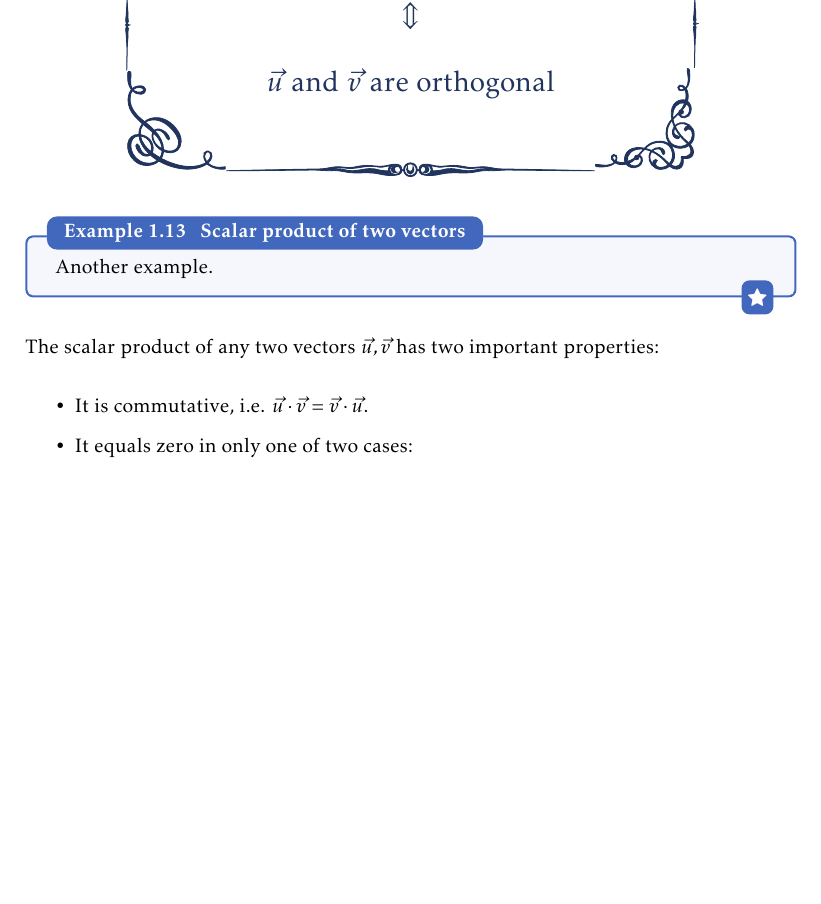
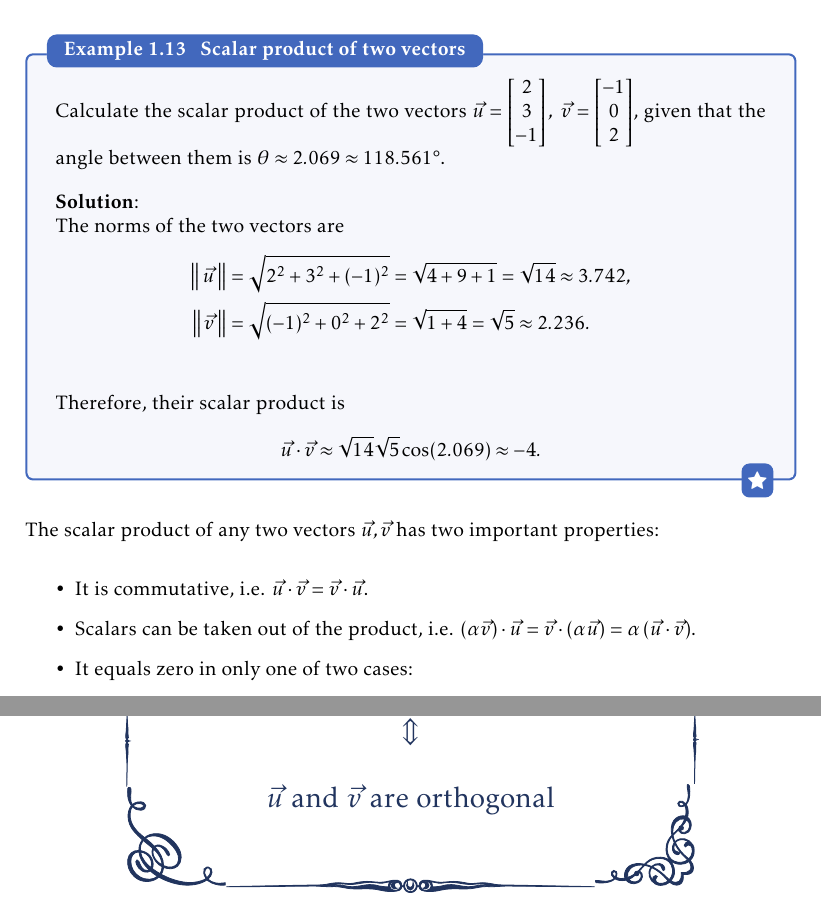
Before and after one commit to pelegs/maths_book, a LaTeX thesis (bookmain.tex, which reads chapters/linear_algebra_intuitive/vectors.tex): part of page 73 of 101 before the commit and two parts of pages 73 and 74 of 101 after it, the two joined at a grey line, cut so that both start at the same text, the shorter picture padded with empty space. The pictures show the PDF file bookmain.pdf that the author committed with the source.

Commit message:
Added examples for scalar product

```diff
--- a/chapters/linear_algebra_intuitive/vectors.tex
+++ b/chapters/linear_algebra_intuitive/vectors.tex
@@ -1043,13 +1043,28 @@ Later in the section we will examine some common properties of the scalar produc
 	\end{align*}
 \end{example}
 
-\begin{example}{Scalar product of two vectors}{}
-	Another example.
+\begin{example}{Scalar product of two vectors}{scalar product two vectors}
+	Calculate the scalar product of the two vectors $\vec{u}=\colvec{2;3;-1},\ \vec{v}=\colvec{-1;0;2}$, given that the angle between them is $\theta\approx2.069\approx\ang{118.561}$.
+
+	\vspace{1em}
+	\textbf{Solution}:
+
+	The norms of the two vectors are
+	\begin{align*}
+		\norm{u} &= \sqrt{2^{2}+3^{2}+(-1)^{2}} = \sqrt{4+9+1} = \sqrt{14} \approx 3.742,\\
+		\norm{v} &= \sqrt{(-1)^{2}+0^{2}+2^{2}} = \sqrt{1+4} = \sqrt{5} \approx 2.236.\\
+	\end{align*}
+
+	Therefore, their scalar product is
+	\[
+		\vec{u}\cdot\vec{v} \approx \sqrt{14}\sqrt{5}\cos(2.069) \approx -4.
+	\]
 \end{example}
 
 The scalar product of any two vectors $\vec{u},\vec{v}$ has two important properties:
 \begin{itemize}
 	\item It is commutative, i.e. $\vec{u}\cdot\vec{v} = \vec{v}\cdot\vec{u}$.
+	\item Scalars can be taken out of the product, i.e. $\left(\alpha \vec{v}\right)\cdot\vec{u} = \vec{v}\cdot\left( \alpha\vec{u} \right) = \alpha\left( \vec{u}\cdot\vec{v} \right)$.
 	\item It equals zero in only one of two cases:
 		\begin{enumerate}
 			\item One of the vectors (or both) is the zero vector, or
@@ -1115,6 +1131,17 @@ the scalar product $\vec{u}\cdot\vec{v}$ is
 	which is exactly the result we got using the previous method.
 \end{example}
 
+\begin{example}{Scalar product of two vectors - algebraicly}{}
+	Calculate the scalar product $\vec{u}\cdot\vec{v}$ from \autoref{example:scalar product two vectors} using \autoref{eq:scalar product in column form}.
+
+	\vspace{1em}
+	\textbf{Solution}:
+
+	\[
+		\vec{u}\cdot\vec{v} = 2\cdot(-1) + 3\cdot0 + (-1)\cdot2 = -2-2 = -4,
+	\]
+	exactly the result we got in \autoref{example:scalar product two vectors}.
+\end{example}
 The norm of a vector can be calculated using the scalar product: given a vector $\vec{v}=\colvec{v_{1};v_{2};\vdots;v_{n}}$,
 \begin{equation}
 	\vec{v}\cdot\vec{v} = v_{1}v_{1} + v_{2}v_{2} + \cdots + v_{n}v_{n} = v_{1}^{2} + v_{2}^{2} + \cdots + v_{n}^{2} = \norm{v}^{2}.
```
Also changed, not shown: bookmain.pdf, chapters/linear_algebra_intuitive/vectors.tex (15 more changed lines).
